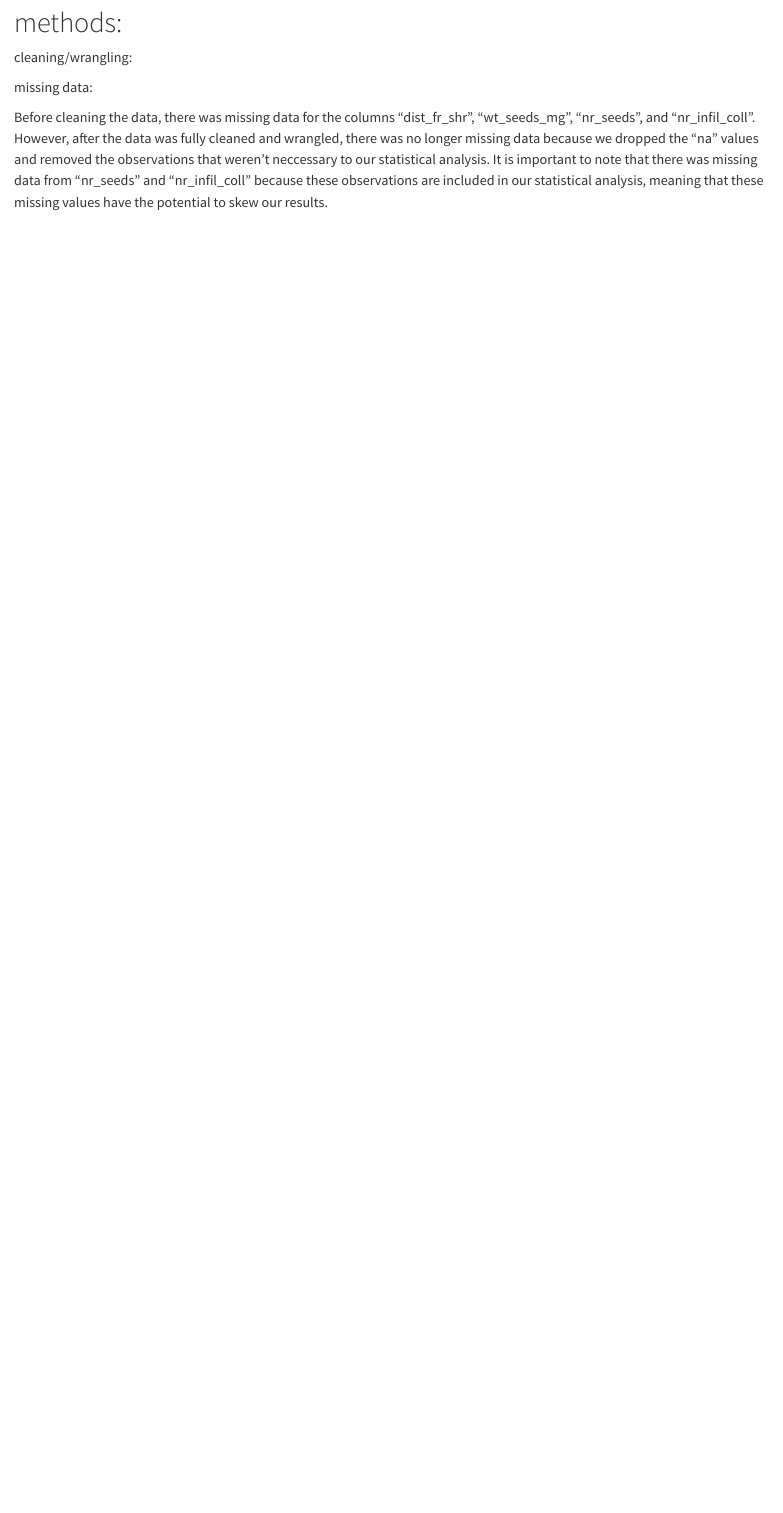
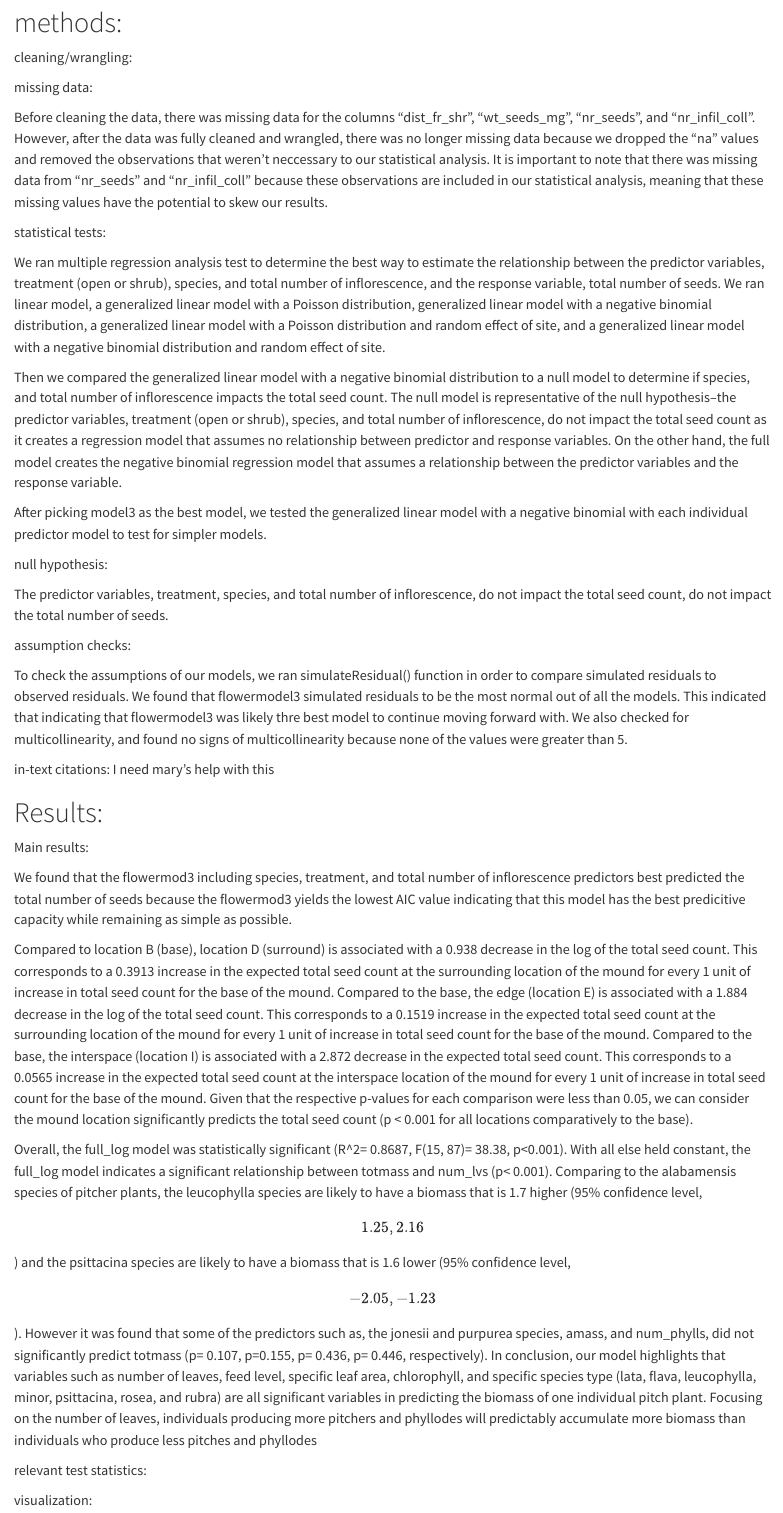
Before and after one commit to ethanblacher/ENVS193-DS-group-final, a Quarto document (code/maddie.qmd): the page in a window 1100 px wide, from 1570 px down. Rendered offline with R 4.5, knitr and Pandoc in place of Quarto, with nearby package versions.

Commit message:
some analysis

```diff
--- a/code/maddie.qmd
+++ b/code/maddie.qmd
@@ -56,3 +56,61 @@ cleaning/wrangling:
 missing data:
 
 Before cleaning the data, there was missing data for the columns "dist_fr_shr", "wt_seeds_mg", "nr_seeds", and "nr_infil_coll". However, after the data was fully cleaned and wrangled, there was no longer missing data because we dropped the "na" values and removed the observations that weren't neccessary to our statistical analysis. It is important to note that there was missing data from "nr_seeds" and "nr_infil_coll" because these observations are included in our statistical analysis, meaning that these missing values have the potential to skew our results.
+
+statistical tests:
+
+We ran multiple regression analysis test to determine the best way to estimate the relationship between the predictor variables, treatment (open or shrub), species, and total number of inflorescence, and the response variable, total number of seeds. We ran linear model, a generalized linear model with a Poisson distribution, generalized linear model with a negative binomial distribution, a generalized linear model with a Poisson distribution and random effect of site, and a generalized linear model with a negative binomial distribution and random effect of site.
+
+
+Then we compared the generalized linear model with a negative binomial distribution to a null model to determine if species, and total number of inflorescence impacts the total seed count. The null model is representative of the null hypothesis--the predictor variables, treatment (open or shrub), species, and total number of inflorescence, do not impact the total seed count as it creates a regression model that assumes no relationship between predictor and response variables. On the other hand, the full model creates the negative binomial regression model that assumes a relationship between the predictor variables and the response variable.
+
+
+After picking model3 as the best model, we tested the generalized linear model with a negative binomial with each individual predictor model to test for simpler models.
+
+null hypothesis:
+
+The predictor variables, treatment, species, and total number of inflorescence, do not impact the total seed count, do not impact the total number of seeds.
+
+assumption checks:
+
+To check the assumptions of our models, we ran simulateResidual() function in order to compare simulated residuals to observed residuals. We found that flowermodel3 simulated residuals to be the most normal out of all the models. This indicated that indicating that flowermodel3 was likely thre best model to continue moving forward with. We also checked for multicollinearity, and found no signs of multicollinearity because none of the values were greater than 5.
+
+
+in-text citations:
+I need mary's help with this
+
+# Results:
+
+Main results:
+
+
+We found that the flowermod3 including species, treatment, and total number of inflorescence predictors best predicted the total number of seeds because the flowermod3 yields the lowest AIC value indicating that this model has the best predicitive capacity while remaining as simple as possible.
+
+
+
+
+Compared to location B (base), location D (surround)  is associated with a 0.938 decrease in the log of the total seed count. This corresponds to a 0.3913 increase in the expected total seed count at the surrounding location of the mound for every 1 unit of increase in total seed count for the base of the mound. Compared to the base, the edge (location E) is associated with a 1.884 decrease in the log of the total seed count. This corresponds to a 0.1519 increase in the expected total seed count at the surrounding location of the mound for every 1 unit of increase in total seed count for the base of the mound. Compared to the base, the interspace (location I) is associated with a 2.872 decrease in the expected total seed count. This corresponds to a 0.0565 increase in the expected total seed count at the interspace location of the mound for every 1 unit of increase in total seed count for the base of the mound. Given that the respective p-values for each comparison were less than 0.05, we can consider the mound location significantly predicts the total seed count (p < 0.001 for all locations comparatively to the base).
+
+
+ Overall, the full_log model was
+statistically significant (R\^2= 0.8687, F(15, 87)= 38.38, p\<0.001).
+With all else held constant, the full_log model indicates a significant
+relationship between totmass and num_lvs (p\< 0.001). Comparing to the
+alabamensis species of pitcher plants, the leucophylla species are
+likely to have a biomass that is 1.7 higher (95% confidence level,
+\[1.25, 2.16\]) and the psittacina species are likely to have a biomass
+that is 1.6 lower (95% confidence level, \[-2.05,-1.23\]). However it
+was found that some of the predictors such as, the jonesii and purpurea
+species, amass, and num_phylls, did not significantly predict totmass
+(p= 0.107, p=0.155, p= 0.436, p= 0.446, respectively). In conclusion,
+our model highlights that variables such as number of leaves, feed
+level, specific leaf area, chlorophyll, and specific species type (lata,
+flava, leucophylla, minor, psittacina, rosea, and rubra) are all
+significant variables in predicting the biomass of one individual pitch
+plant. Focusing on the number of leaves, individuals producing more
+pitchers and phyllodes will predictably accumulate more biomass than
+individuals who produce less pitches and phyllodes
+
+relevant test statistics:
+
+visualization:
```
